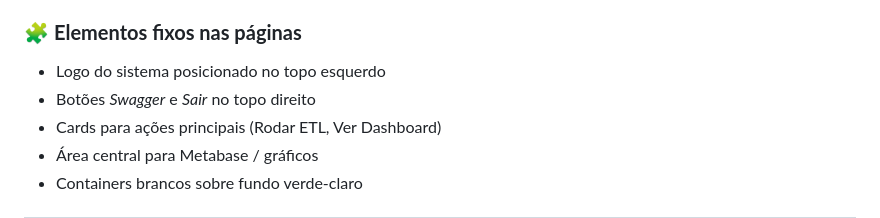
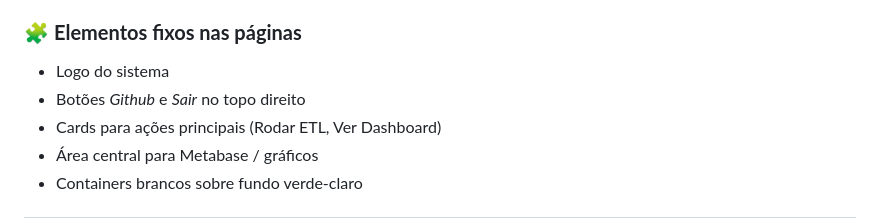
Before and after one commit to ICEI-PUC-Minas-PMV-SI/pmv-si-2025-2-pe4-t3-lacrei_insights, a Markdown page: docs/template.md, the part around the change. Drawn GitHub-style.

```diff
--- a/docs/template.md
+++ b/docs/template.md
@@ -83,8 +83,8 @@ O design segue os seguintes princípios:
 
 ### 🧩 **Elementos fixos nas páginas**
 
-* Logo do sistema posicionado no topo esquerdo
-* Botões *Swagger* e *Sair* no topo direito
+* Logo do sistema
+* Botões *Github* e *Sair* no topo direito
 * Cards para ações principais (Rodar ETL, Ver Dashboard)
 * Área central para Metabase / gráficos
 * Containers brancos sobre fundo verde-claro
```
